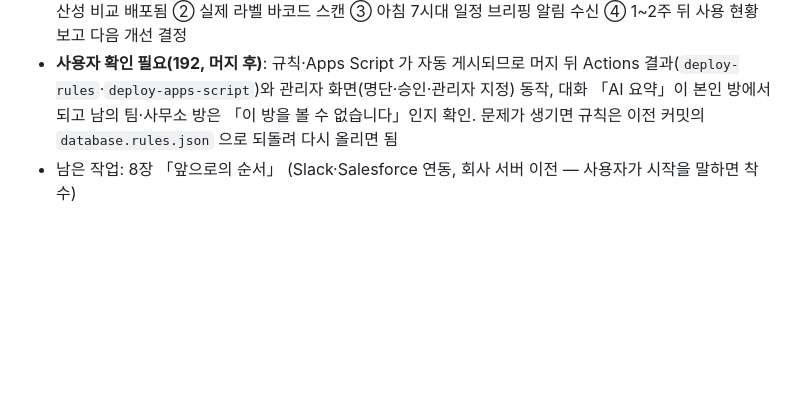
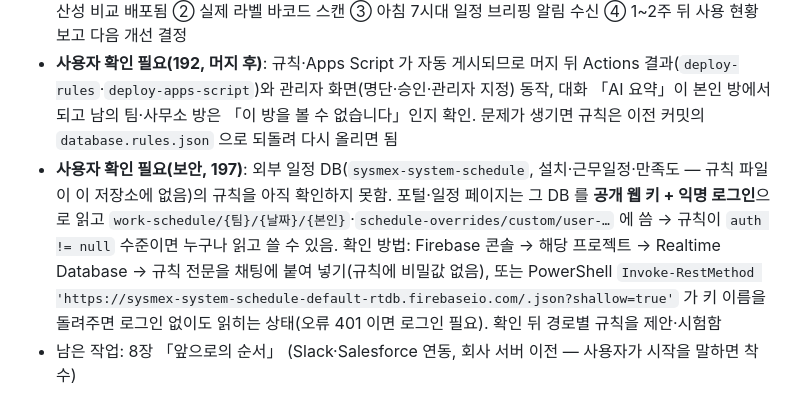
Before and after one commit to balhm12/fs-talk, a Markdown page: CLAUDE.md, the part around the change. Drawn GitHub-style; blank space fills up the shorter version.

Commit message:
CLAUDE.md: 외부 일정 DB 규칙 확인 필요 항목 추가 (보안 High 4)
Co-Authored-By: Claude Sonnet 5.5 <noreply@anthropic.com>
Claude-Session: https://claude.ai/code/session_014gKR8Z5gQi3Gv9maXD2GTV

```diff
--- a/CLAUDE.md
+++ b/CLAUDE.md
@@ -64,6 +64,7 @@
 - 자동 개선 사이클 C1~C10 완료(2026-10-30 22:45 ~ 10-31 02:20)
 - **사용자 확인 필요**: ⓪ (188) 관리자 PC에서 「수리이력」 앱을 열고 「데이터 올리기」로 `fs-hist-upload.json`(약 35MB) 올리기 — 올리기 전에는 「아직 자료가 없습니다」가 보임(v2 자료는 번들을 다시 만들어 올려야 대화 상세·첨부·데이터 정보가 완전히 동작). 올린 뒤 휴대폰 첫 로딩(약 26MB 내려받기) 속도 확인, 새 기능 안내(`GUIDE_NEW`)는 자료를 올린 뒤에 묶음 날짜를 바꿔 알림 ① (완료) KPI 대시보드 1인당 생산성 비교 배포됨 ② 실제 라벨 바코드 스캔 ③ 아침 7시대 일정 브리핑 알림 수신 ④ 1~2주 뒤 사용 현황 보고 다음 개선 결정
 - **사용자 확인 필요(192, 머지 후)**: 규칙·Apps Script 가 자동 게시되므로 머지 뒤 Actions 결과(`deploy-rules`·`deploy-apps-script`)와 관리자 화면(명단·승인·관리자 지정) 동작, 대화 「AI 요약」이 본인 방에서 되고 남의 팀·사무소 방은 「이 방을 볼 수 없습니다」인지 확인. 문제가 생기면 규칙은 이전 커밋의 `database.rules.json` 으로 되돌려 다시 올리면 됨
+- **사용자 확인 필요(보안, 197)**: 외부 일정 DB(`sysmex-system-schedule`, 설치·근무일정·만족도 — 규칙 파일이 이 저장소에 없음)의 규칙을 아직 확인하지 못함. 포털·일정 페이지는 그 DB 를 **공개 웹 키 + 익명 로그인**으로 읽고 `work-schedule/{팀}/{날짜}/{본인}`·`schedule-overrides/custom/user-…` 에 씀 → 규칙이 `auth != null` 수준이면 누구나 읽고 쓸 수 있음. 확인 방법: Firebase 콘솔 → 해당 프로젝트 → Realtime Database → 규칙 전문을 채팅에 붙여 넣기(규칙에 비밀값 없음), 또는 PowerShell `Invoke-RestMethod 'https://sysmex-system-schedule-default-rtdb.firebaseio.com/.json?shallow=true'` 가 키 이름을 돌려주면 로그인 없이도 읽히는 상태(오류 401 이면 로그인 필요). 확인 뒤 경로별 규칙을 제안·시험함
 - 남은 작업: 8장 「앞으로의 순서」 (Slack·Salesforce 연동, 회사 서버 이전 — 사용자가 시작을 말하면 착수)
 
 ## 7. 변경 이력 (최근 것 위)
```
